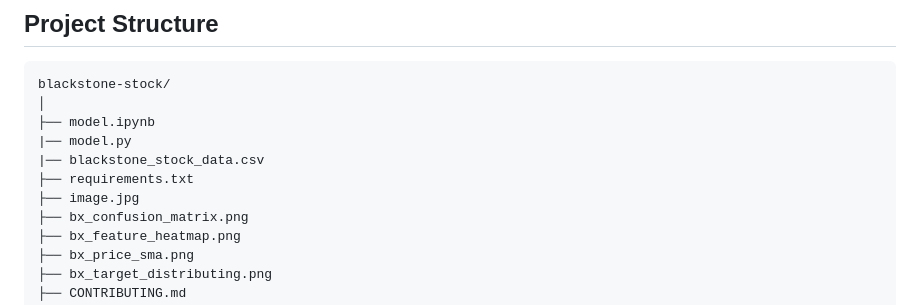
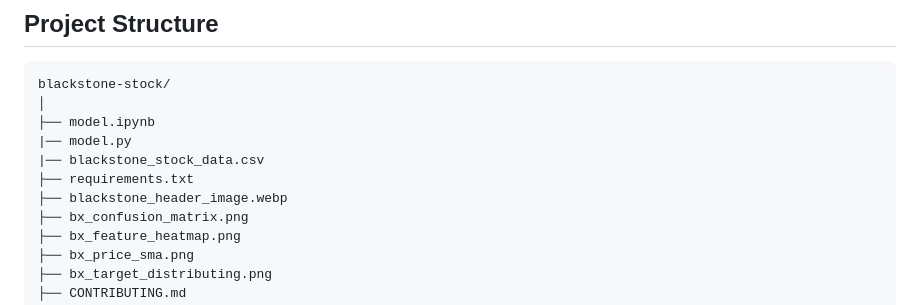
Before and after one commit to charlesakinnurun/blackstone-stock, a Markdown page: README.md, the part around the change printed below. Drawn GitHub-style.

```diff
--- a/README.md
+++ b/README.md
@@ -178,7 +178,7 @@ blackstone-stock/
 |── model.py
 |── blackstone_stock_data.csv
 ├── requirements.txt
-├── image.jpg
+├── blackstone_header_image.webp
 ├── bx_confusion_matrix.png
 ├── bx_feature_heatmap.png
 ├── bx_price_sma.png
```
Also changed, not shown: other parts of README.md (+1 -1 lines).
